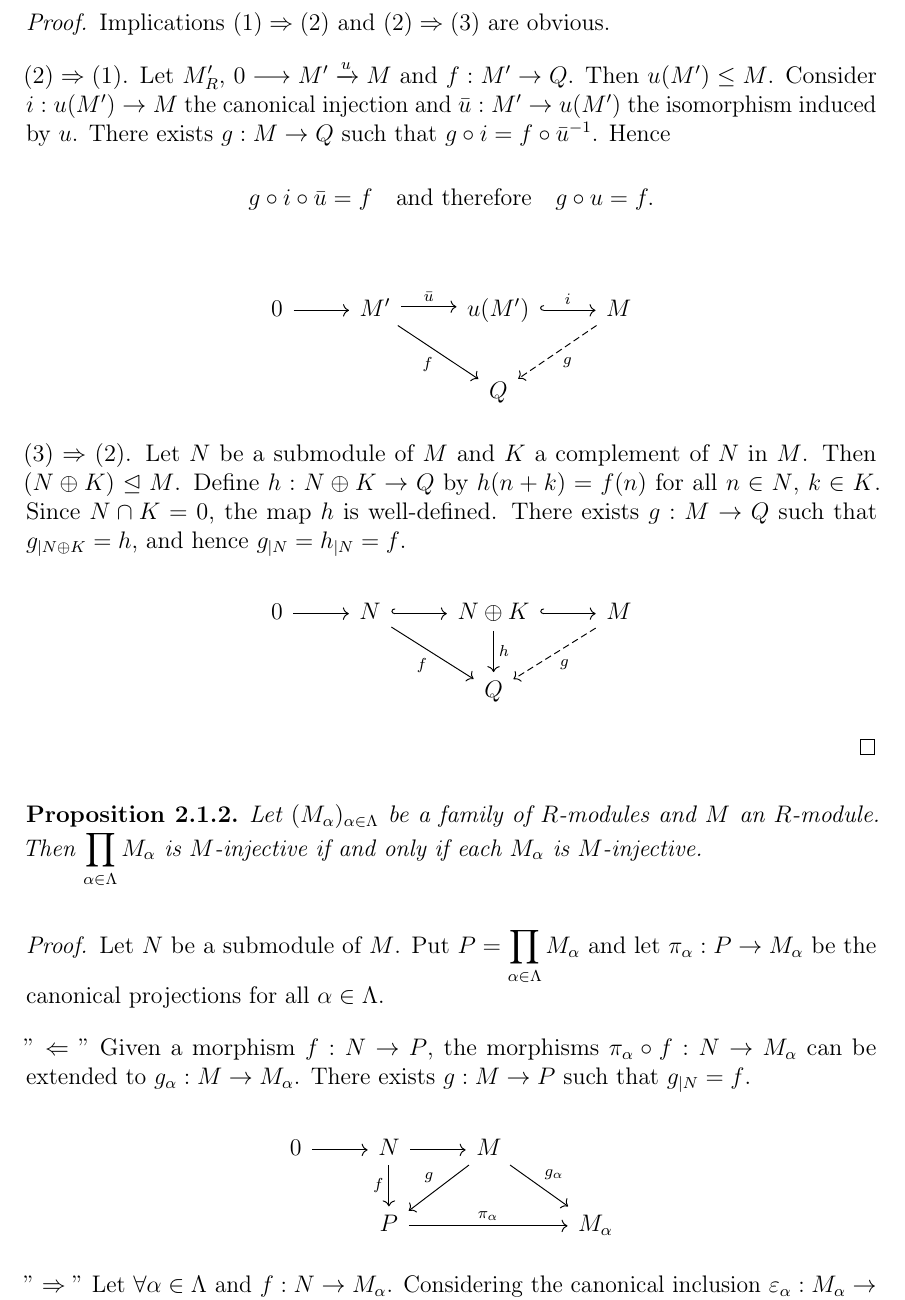
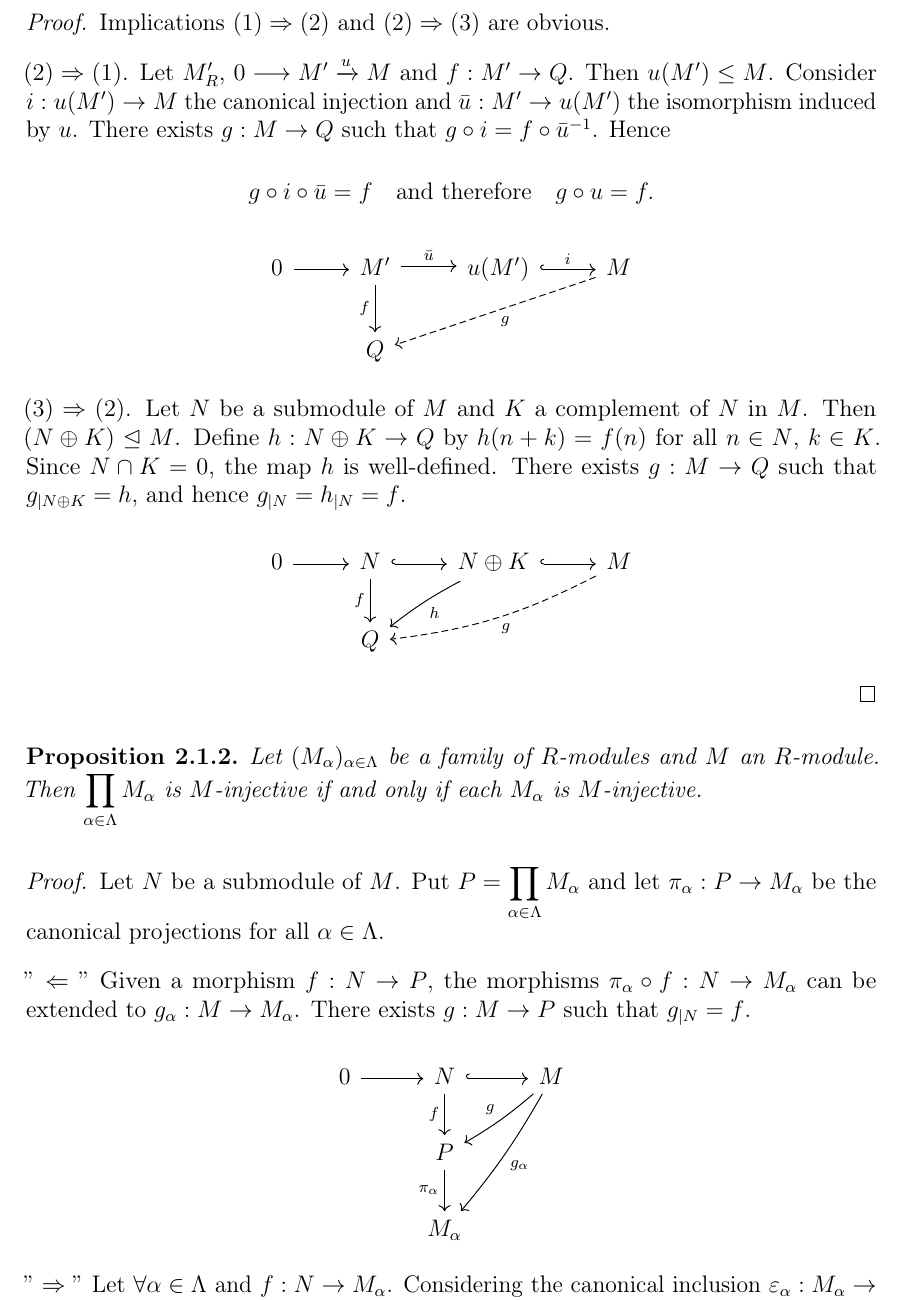
Before and after one commit to sbogde/antiques-roadshow-algebra-en, a LaTeX thesis (main.tex): part of page 18 of 28, cut so that both start at the same text. Compiled offline with pdfLaTeX.

Commit message:
improved diagrams

```diff
--- a/main.tex
+++ b/main.tex
@@ -943,17 +943,17 @@ g \circ i \circ \bar{u} = f
 \quad\text{and therefore}\quad
 g \circ u = f.
 \]
-
 \[
 \begin{tikzcd}
 0 \arrow[r] &
 M' \arrow[r,shift left=0.35ex,"\bar{u}"]
-   \arrow[dr,"f"'] &
+   \arrow[d,"f"'] &
 u(M') \arrow[r,hook,"i"] &
-M \arrow[dl,dashed,"g"] \\
-& & Q &
+M \arrow[dll,dashed,"g"] \\
+& Q &
 \end{tikzcd}
 \]
+
 
 \noindent\((3) \Rightarrow (2)\).
 Let \(N\) be a submodule of \(M\) and \(K\) a complement of \(N\) in \(M\).
@@ -967,10 +967,10 @@ There exists \(g : M \to Q\) such that \(g_{\mid N \oplus K} = h\), and hence
 \[
 \begin{tikzcd}
 0 \arrow[r] &
-N \arrow[r,hook] \arrow[dr,"f"'] &
-N \oplus K \arrow[r,hook] \arrow[d,"h"] &
-M \arrow[dl,dashed,"g"] \\
-& & Q &
+N \arrow[r,hook] \arrow[d,"f"'] &
+N \oplus K \arrow[r,hook] \arrow[dl,bend right=5,"h"] &
+M \arrow[dll,dashed,bend left=10,"g"] \\
+& Q &
 \end{tikzcd}
 \]
 \end{proof}
@@ -996,17 +996,16 @@ Given a morphism \(f : N \to P\), the morphisms
 \(g_\alpha : M \to M_\alpha\).
 There exists \(g : M \to P\) such that \(g_{\mid N} = f\).
 
-
-
-
 \[
 \begin{tikzcd}
 0 \arrow[r] &
-N \arrow[r,""] \arrow[d,"f"'] &
-M \arrow[dr,"g_\alpha"] \arrow[dl,"g"'] & \\
-& P \arrow[rr,"\pi_\alpha"] & & M_\alpha
+N \arrow[r,hook] \arrow[d,"f"'] &
+M \arrow[dl,bend left=5,"g"'] \arrow[ddl,bend left=5,"g_\alpha"] \\
+& P \arrow[d,"\pi_\alpha"'] & \\
+& M_\alpha &
 \end{tikzcd}
 \]
+
 
 \noindent\("\Rightarrow"\) Let \(\forall \alpha \in \Lambda\) and \(f : N \to M_\alpha\).
 Considering the canonical inclusion
```
Also changed, not shown: main.tex (8 more changed lines).
